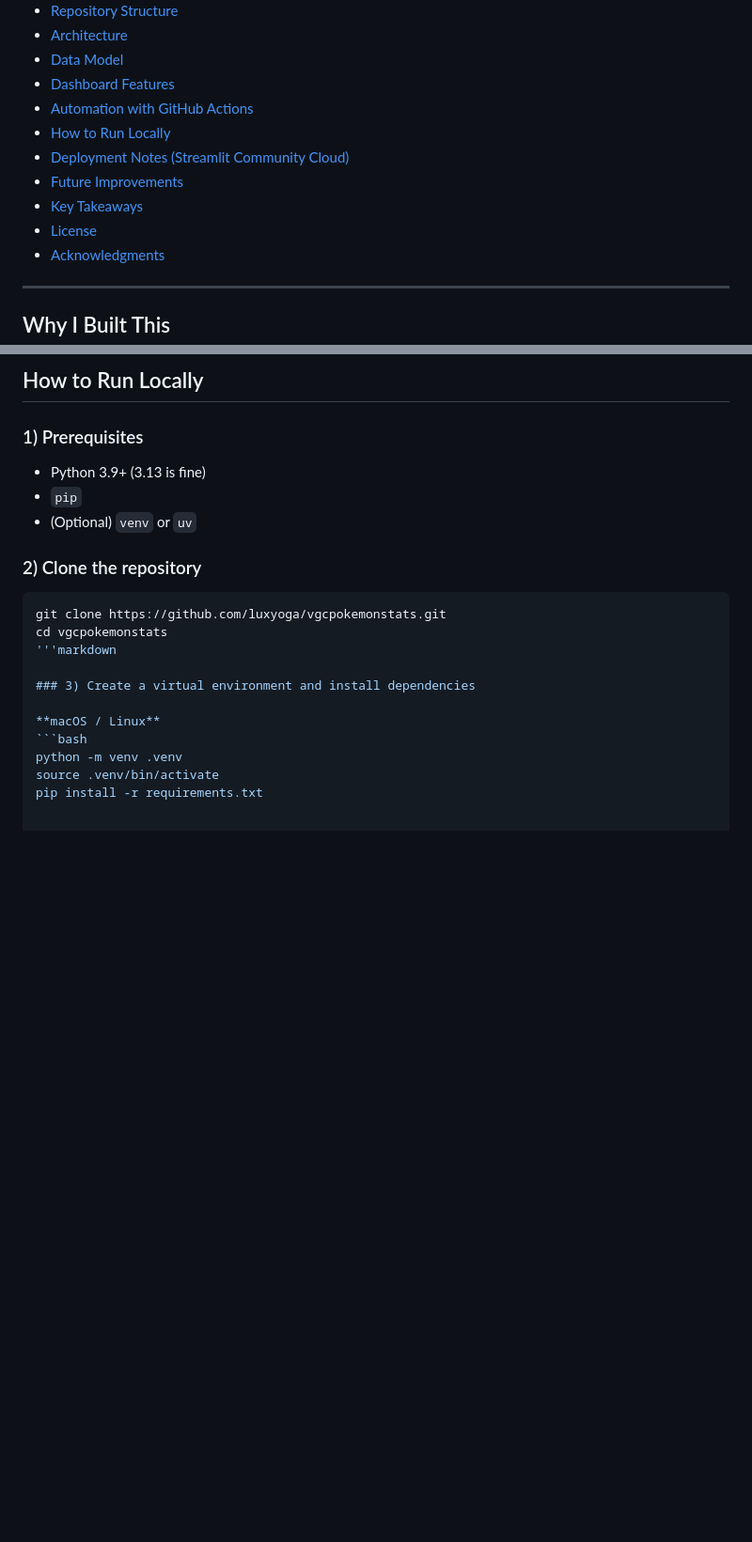
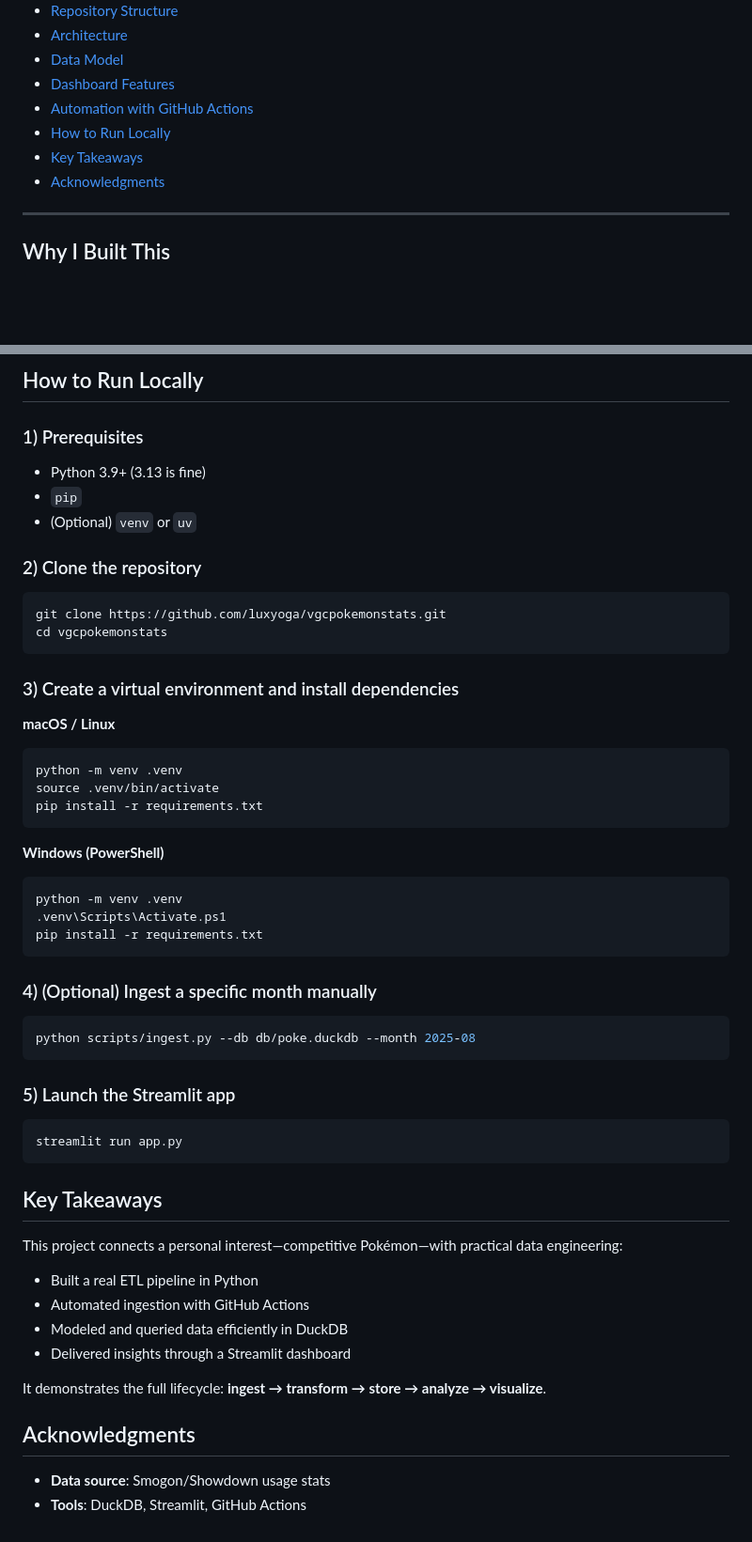
Before and after one commit to luxyoga/vgcpokemonstats, a Markdown page: README.md, 2 parts joined by grey strips. Shown: that part at 94% size. GitHub-like rendering; blank space fills up the shorter version.

````diff
--- a/README.md
+++ b/README.md
@@ -17,10 +17,7 @@ An automated data engineering project that ingests competitive Pokémon VGC usag
 - [Dashboard Features](#dashboard-features)
 - [Automation with GitHub Actions](#automation-with-github-actions)
 - [How to Run Locally](#how-to-run-locally)
-- [Deployment Notes (Streamlit Community Cloud)](#deployment-notes-streamlit-community-cloud)
-- [Future Improvements](#future-improvements)
 - [Key Takeaways](#key-takeaways)
-- [License](#license)
 - [Acknowledgments](#acknowledgments)
 
 ---
@@ -142,7 +139,7 @@ This keeps the dashboard up-to-date without manual intervention.
 ```bash
 git clone https://github.com/luxyoga/vgcpokemonstats.git
 cd vgcpokemonstats
-'''markdown
+```
 
 ### 3) Create a virtual environment and install dependencies
 
@@ -151,3 +148,36 @@ cd vgcpokemonstats
 python -m venv .venv
 source .venv/bin/activate
 pip install -r requirements.txt
+```
+**Windows (PowerShell)**
+```bash
+python -m venv .venv
+.venv\Scripts\Activate.ps1
+pip install -r requirements.txt
+```
+
+### 4) (Optional) Ingest a specific month manually
+```bash
+python scripts/ingest.py --db db/poke.duckdb --month 2025-08
+```
+
+### 5) Launch the Streamlit app
+```bash
+streamlit run app.py
+```
+
+## Key Takeaways
+
+This project connects a personal interest—competitive Pokémon—with practical data engineering:
+
+- Built a real ETL pipeline in Python
+- Automated ingestion with GitHub Actions
+- Modeled and queried data efficiently in DuckDB
+- Delivered insights through a Streamlit dashboard
+
+It demonstrates the full lifecycle: **ingest → transform → store → analyze → visualize**.
+
+## Acknowledgments
+
+- **Data source**: Smogon/Showdown usage stats
+- **Tools**: DuckDB, Streamlit, GitHub Actions
````
